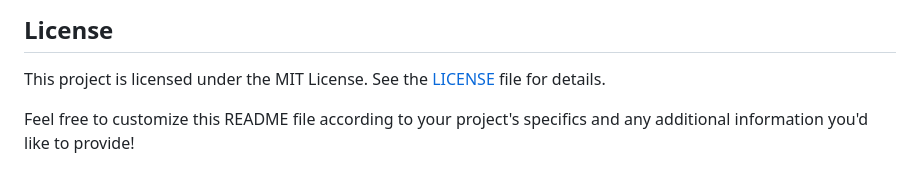
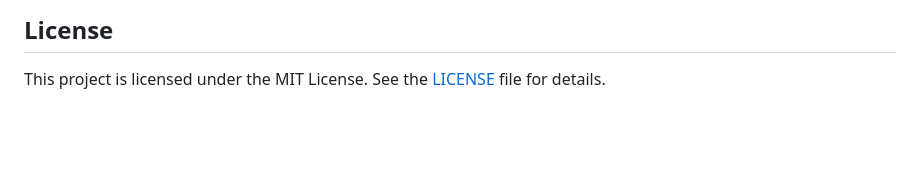
Before and after one commit to proplayer5555/Live-ChatRoom, a Markdown page: README.md, the part around the change. GitHub-like rendering; blank space fills up the shorter version.

```diff
--- a/README.md
+++ b/README.md
@@ -45,5 +45,3 @@ Contributions to this repository are welcome! If you have suggestions for improv
 ## License
 
 This project is licensed under the MIT License. See the [LICENSE](LICENSE) file for details.
-
-Feel free to customize this README file according to your project's specifics and any additional information you'd like to provide!
```
